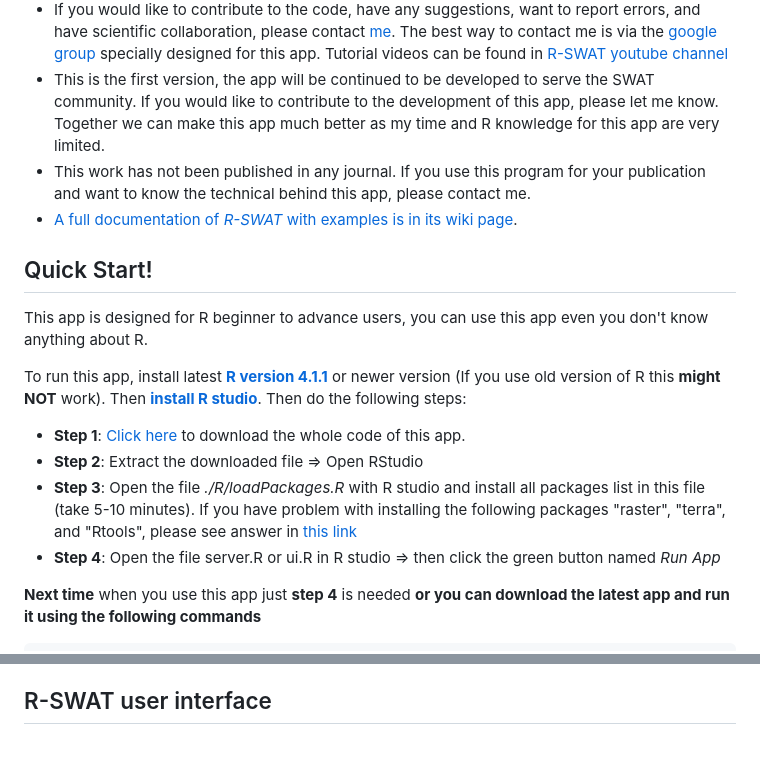
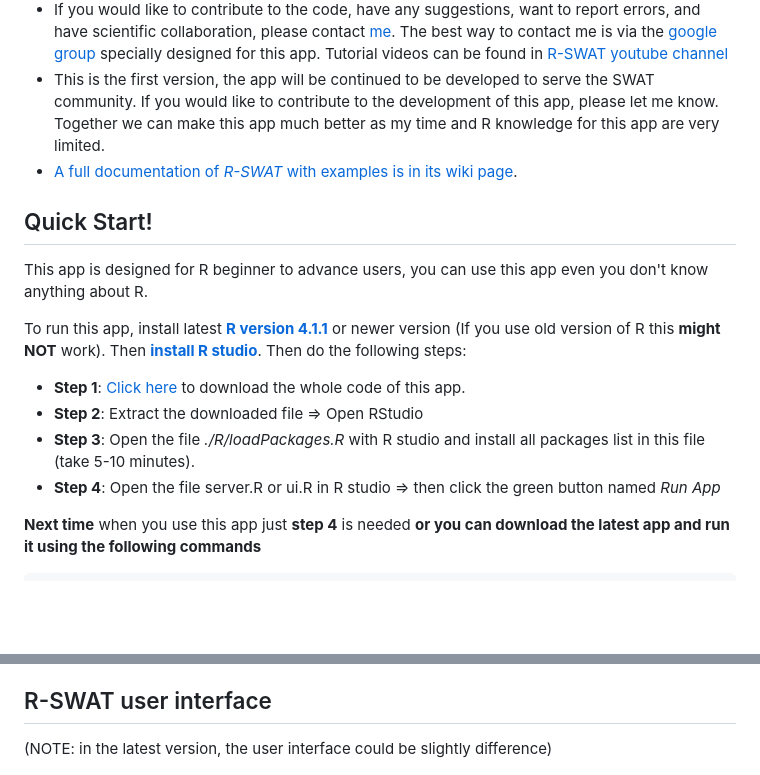
Before and after one commit to tamnva/R-SWAT, a Markdown page: README.md, 2 parts joined by grey strips. GitHub-like rendering; blank space fills up the shorter version.

```diff
--- a/README.md
+++ b/README.md
@@ -11,7 +11,6 @@ Please cite R-SWAT as follows:
 - The latest version of this app is always in the "master" branch.
 - If you would like to contribute to the code, have any suggestions, want to report errors, and have scientific collaboration, please contact [me](https://www.ufz.de/index.php?en=46415). The best way to contact me is via the  [google group](https://groups.google.com/g/R-SWAT) specially designed for this app. Tutorial videos can be found in [R-SWAT youtube channel](https://www.youtube.com/channel/UCRK1rKFiNgYbG7qKWxAPtEQ)
 - This is the first version, the app will be continued to be developed to serve the SWAT community. If you would like to contribute to the development of this app, please let me know. Together we can make this app much better as my time and R knowledge for this app are very limited.
-- This work has not been published in any journal. If you use this program for your publication and want to know the technical behind this app, please contact me.
 - [A full documentation of _R-SWAT_ with examples is in its wiki page](https://github.com/tamnva/R-SWAT/wiki/R-SWAT-User-Manual).
 
 ## Quick Start!
@@ -22,7 +21,7 @@ To run this app, install latest **[R version 4.1.1](https://cran.r-project.org/b
 
 - **Step 1**: [Click here](https://github.com/tamnva/R-SWAT/archive/refs/heads/master.zip) to download the whole code of this app.
 - **Step 2**: Extract the downloaded file => Open RStudio
-- **Step 3**: Open the file *./R/loadPackages.R* with R studio and install all packages list in this file (take 5-10 minutes). If you have problem with installing the following packages "raster", "terra", and "Rtools", please see answer in [this link](https://groups.google.com/g/R-SWAT/c/n0O3Zlu8a-0)
+- **Step 3**: Open the file *./R/loadPackages.R* with R studio and install all packages list in this file (take 5-10 minutes).
 - **Step 4**: Open the file server.R or ui.R in R studio => then click the green button named *Run App*
 
 **Next time** when you use this app just **step 4** is needed **or you can download the latest app and run it using the following commands**
@@ -46,6 +45,7 @@ If you don't know which input is required, simply clicking to "Help?" at the rig
  4. _data/examples_: you will see examples how to include new parameters in new files (e.g., this could be the case  if you modify SWAT code)
 
 ## R-SWAT user interface
+(NOTE: in the latest version, the user interface could be slightly difference)
 <p align="center">
   <img src="data/figures/RSWAT.gif" width=100% title="hover text">
 </p>
```
